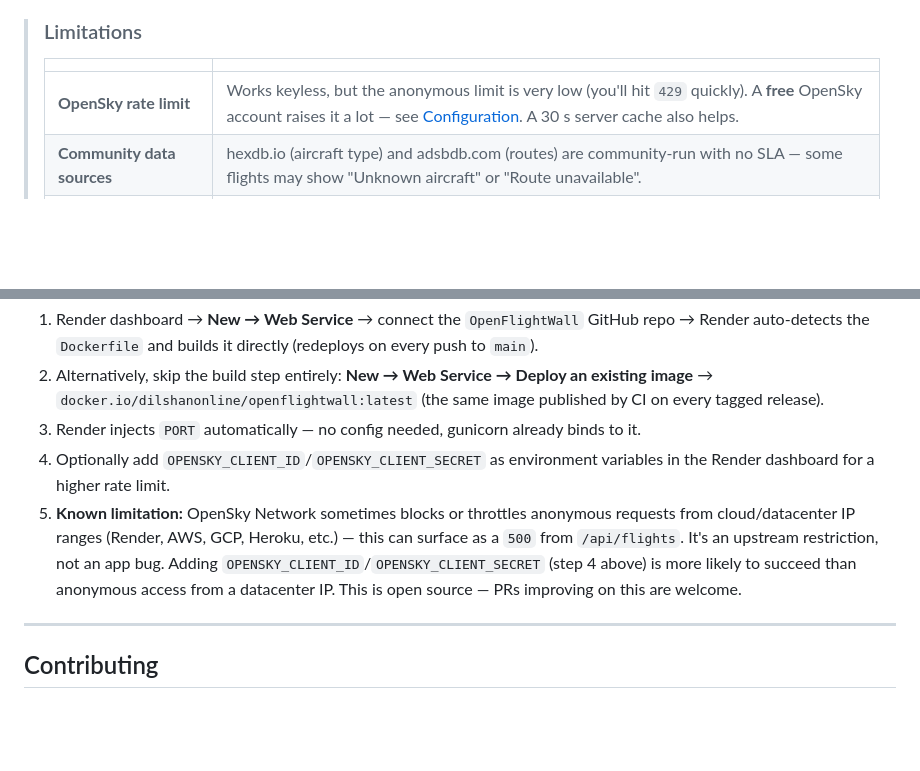
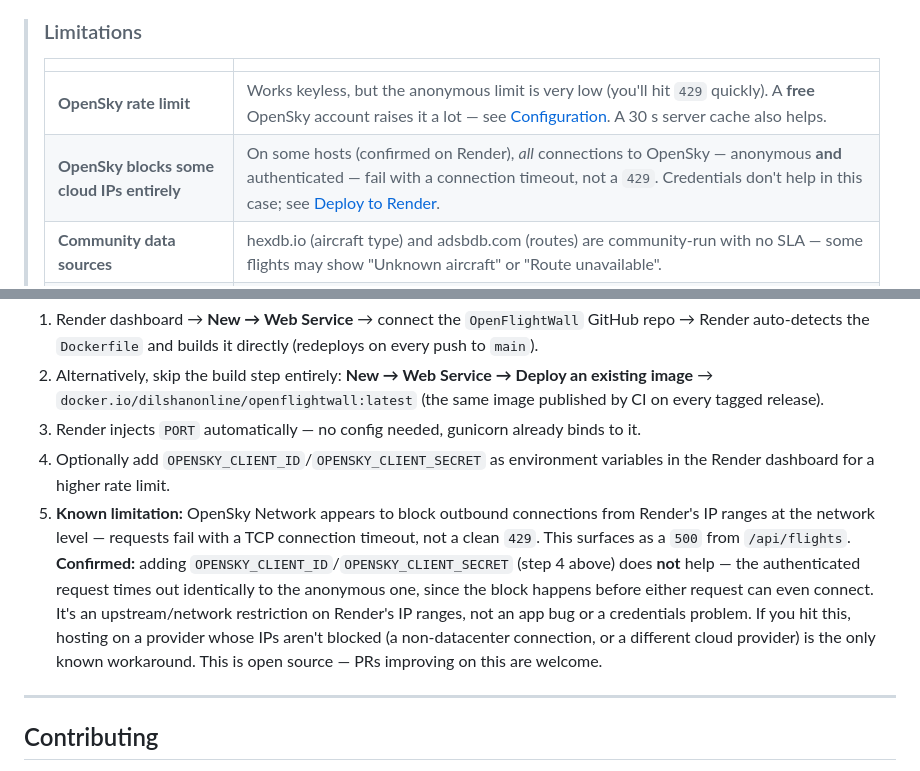
Before and after one commit to dilshanonline/OpenFlightWall, a Markdown page: README.md, 2 parts joined by grey strips. GitHub-like rendering; blank space fills up the shorter version.

Commit message:
Document confirmed OpenSky network-level block on Render IPs
Testing showed both anonymous and authenticated OpenSky requests time
out identically from Render, so credentials don't work around it —
update the README limitations to reflect that.

```diff
--- a/README.md
+++ b/README.md
@@ -46,6 +46,7 @@ A zero-cost local web dashboard that shows nearby flights in real time. Runs on
 > | | |
 > |---|---|
 > | **OpenSky rate limit** | Works keyless, but the anonymous limit is very low (you'll hit `429` quickly). A **free** OpenSky account raises it a lot — see [Configuration](#configuration). A 30 s server cache also helps. |
+> | **OpenSky blocks some cloud IPs entirely** | On some hosts (confirmed on Render), *all* connections to OpenSky — anonymous **and** authenticated — fail with a connection timeout, not a `429`. Credentials don't help in this case; see [Deploy to Render](#deploy-to-render-free-tier). |
 > | **Community data sources** | hexdb.io (aircraft type) and adsbdb.com (routes) are community-run with no SLA — some flights may show "Unknown aircraft" or "Route unavailable". |
 > | **On-ground aircraft included** | All transponders within radius are returned, including parked aircraft (use the *Hide ground* toggle). |
 
@@ -274,7 +275,7 @@ The [live demo](https://openflightwall.onrender.com/) above is running exactly t
 2. Alternatively, skip the build step entirely: **New → Web Service → Deploy an existing image** → `docker.io/dilshanonline/openflightwall:latest` (the same image published by CI on every tagged release).
 3. Render injects `PORT` automatically — no config needed, gunicorn already binds to it.
 4. Optionally add `OPENSKY_CLIENT_ID`/`OPENSKY_CLIENT_SECRET` as environment variables in the Render dashboard for a higher rate limit.
-5. **Known limitation:** OpenSky Network sometimes blocks or throttles anonymous requests from cloud/datacenter IP ranges (Render, AWS, GCP, Heroku, etc.) — this can surface as a `500` from `/api/flights`. It's an upstream restriction, not an app bug. Adding `OPENSKY_CLIENT_ID`/`OPENSKY_CLIENT_SECRET` (step 4 above) is more likely to succeed than anonymous access from a datacenter IP. This is open source — PRs improving on this are welcome.
+5. **Known limitation:** OpenSky Network appears to block outbound connections from Render's IP ranges at the network level — requests fail with a TCP connection timeout, not a clean `429`. This surfaces as a `500` from `/api/flights`. **Confirmed:** adding `OPENSKY_CLIENT_ID`/`OPENSKY_CLIENT_SECRET` (step 4 above) does **not** help — the authenticated request times out identically to the anonymous one, since the block happens before either request can even connect. It's an upstream/network restriction on Render's IP ranges, not an app bug or a credentials problem. If you hit this, hosting on a provider whose IPs aren't blocked (a non-datacenter connection, or a different cloud provider) is the only known workaround. This is open source — PRs improving on this are welcome.
 
 ---
 
```
